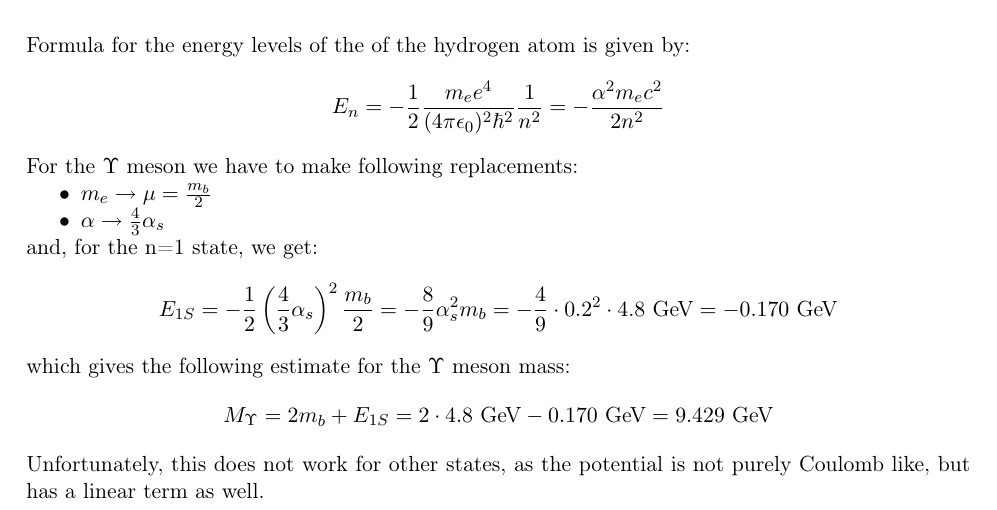
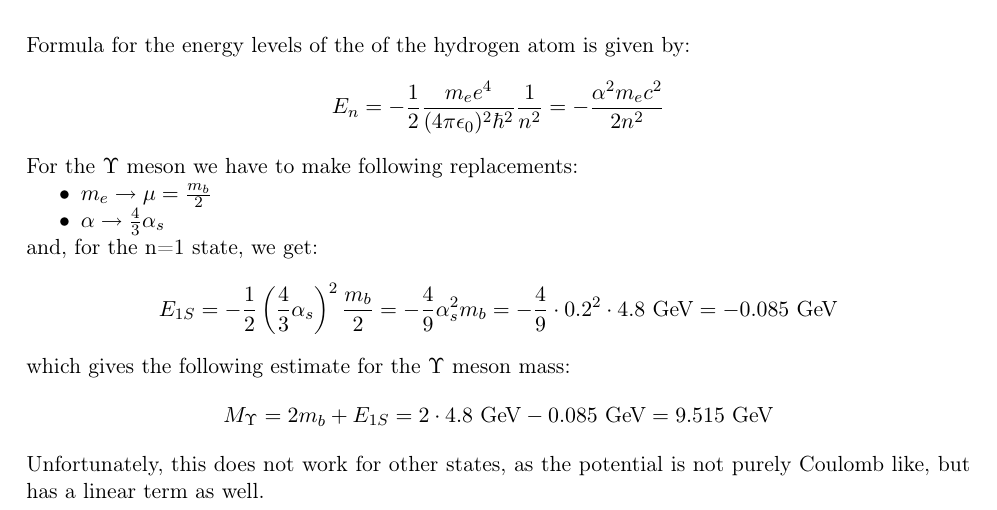
Before and after one commit to akalinow/IEPP, a LaTeX document (Set_2/set_2.tex): part of page 3 of 3, cut so that both start at the same text. Compiled offline with pdfLaTeX.

Commit message:
* fix error in calculation

```diff
--- a/Set_2/set_2.tex
+++ b/Set_2/set_2.tex
@@ -215,12 +215,12 @@ For the $\Upsilon$ meson we have to make following replacements:
 and, for the n=1 state, we get:
 \begin{align*}
 E_{1S} = -\frac{1}{2} \left( \frac{4}{3} \alpha_s \right)^2 \frac{m_b}{2}
-= -\frac{8}{9} \alpha_s^2 m_b = -\frac{4}{9} \cdot 0.2^2 \cdot 4.8~\text{GeV} = -0.170~\text{GeV}
+= -\frac{4}{9} \alpha_s^2 m_b = -\frac{4}{9} \cdot 0.2^2 \cdot 4.8~\text{GeV} = -0.085~\text{GeV}
 \end{align*}
 
 which gives the following estimate for the $\Upsilon$ meson mass:
 \begin{align*}
-M_{\Upsilon} = 2 m_b + E_{1S} = 2 \cdot 4.8~\text{GeV} - 0.170~\text{GeV} = 9.429~\text{GeV}
+M_{\Upsilon} = 2 m_b + E_{1S} = 2 \cdot 4.8~\text{GeV} - 0.085~\text{GeV} = 9.515~\text{GeV}
 \end{align*}
 
 Unfortunately, this does not work for other states, as the potential is not
```
